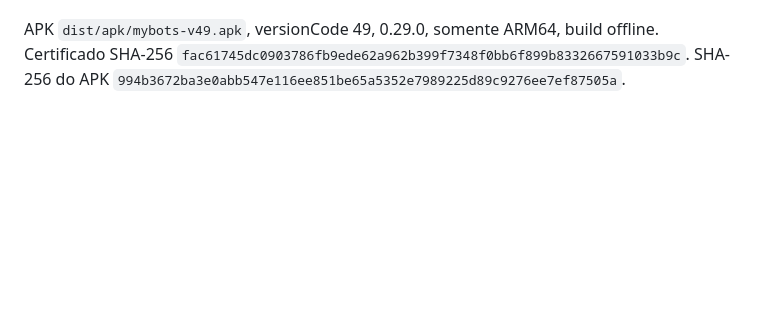
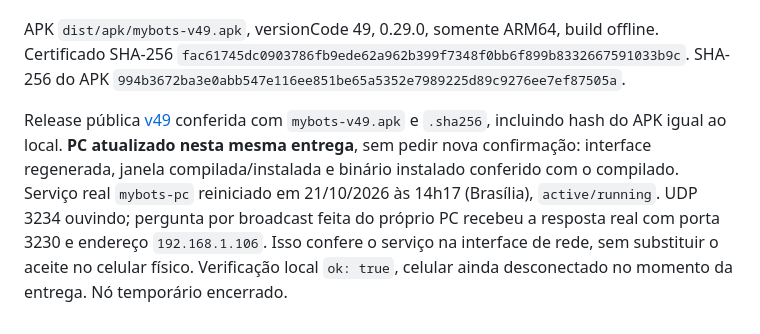
Before and after one commit to AugustodoBRT/Mybots, a Markdown page: docs/progresso.md, the part around the change. Drawn GitHub-style; blank space fills up the shorter version.

Commit message:
Registra publicação da v49 e atualização verificada do PC

```diff
--- a/docs/progresso.md
+++ b/docs/progresso.md
@@ -703,3 +703,5 @@ APK `dist/apk/mybots-v48.apk`, versionCode 48, 0.28.0, somente ARM64, build offl
 **Android/emulador**: APK x86_64 v49 instalado; supervisor da versão ativo. Pareamento com nó isolado 3231/3233 e Codex real **gpt-6-luna** respondeu “Conexão do PC v49 funcionando.” O módulo empacotado no Termux enviou broadcast sem erro de permissão e recebeu/validou resposta UDP unicast do nó isolado pela rede virtual (porta 3235). Interface do PC conferida com relógio adiantado só no navegador de teste: aviso após dois minutos, texto Tailscale e botão gerando QR. Nenhuma espera real de dois minutos. **Aceite de mudança de Wi-Fi no celular real pendente**, pois o NAT do emulador não representa o broadcast do Wi-Fi físico.
 
 APK `dist/apk/mybots-v49.apk`, versionCode 49, 0.29.0, somente ARM64, build offline. Certificado SHA-256 `fac61745dc0903786fb9ede62a962b399f7348f0bb6f899b8332667591033b9c`. SHA-256 do APK `994b3672ba3e0abb547e116ee851be65a5352e7989225d89c9276ee7ef87505a`.
+
+Release pública [v49](https://github.com/AugustodoBRT/Mybots/releases/tag/v49) conferida com `mybots-v49.apk` e `.sha256`, incluindo hash do APK igual ao local. **PC atualizado nesta mesma entrega**, sem pedir nova confirmação: interface regenerada, janela compilada/instalada e binário instalado conferido com o compilado. Serviço real `mybots-pc` reiniciado em 21/10/2026 às 14h17 (Brasília), `active/running`. UDP 3234 ouvindo; pergunta por broadcast feita do próprio PC recebeu a resposta real com porta 3230 e endereço `192.168.1.106`. Isso confere o serviço na interface de rede, sem substituir o aceite no celular físico. Verificação local `ok: true`, celular ainda desconectado no momento da entrega. Nó temporário encerrado.
```
